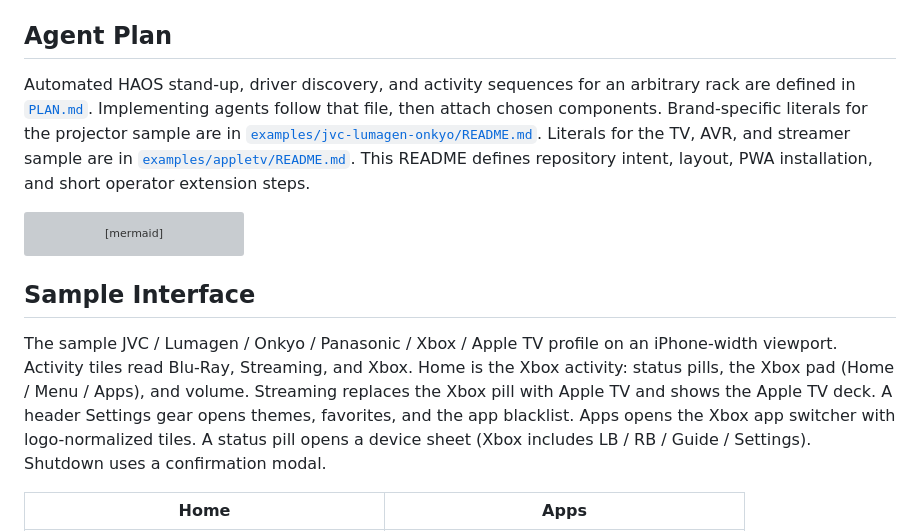
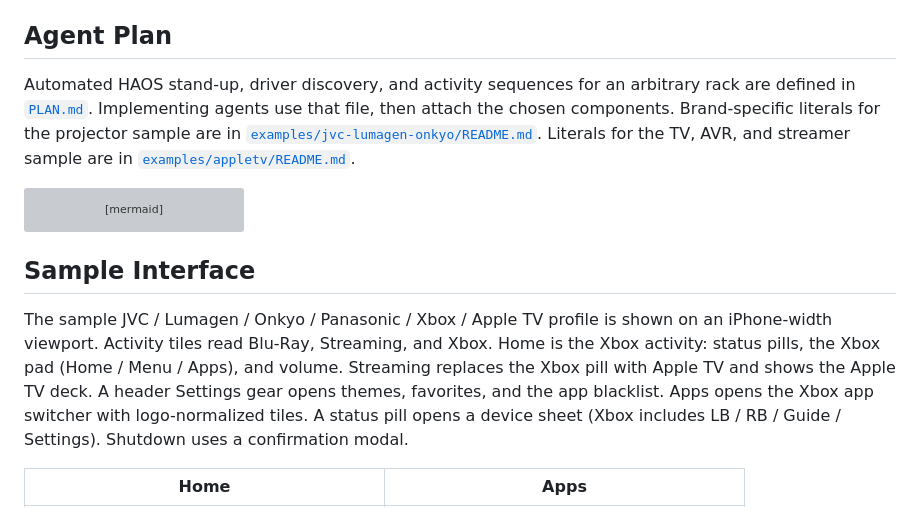
Before and after one commit to kingsleyck/home-theater-ip-control, a Markdown page: README.md, the part around one of its changes. GitHub-like rendering; grey boxes are pictures that could not be loaded.

````diff
--- a/README.md
+++ b/README.md
@@ -44,7 +46,7 @@ A Home Assistant instance on the theater LAN is required. This repository does n
 
 ## Agent Plan
 
-Automated HAOS stand-up, driver discovery, and activity sequences for an arbitrary rack are defined in [`PLAN.md`](PLAN.md). Implementing agents follow that file, then attach chosen components. Brand-specific literals for the projector sample are in [`examples/jvc-lumagen-onkyo/README.md`](examples/jvc-lumagen-onkyo/README.md). Literals for the TV, AVR, and streamer sample are in [`examples/appletv/README.md`](examples/appletv/README.md). This README defines repository intent, layout, PWA installation, and short operator extension steps.
+Automated HAOS stand-up, driver discovery, and activity sequences for an arbitrary rack are defined in [`PLAN.md`](PLAN.md). Implementing agents use that file, then attach the chosen components. Brand-specific literals for the projector sample are in [`examples/jvc-lumagen-onkyo/README.md`](examples/jvc-lumagen-onkyo/README.md). Literals for the TV, AVR, and streamer sample are in [`examples/appletv/README.md`](examples/appletv/README.md).
 
 ```mermaid
 flowchart TB
@@ -74,7 +76,7 @@ flowchart TB
 
 ## Sample Interface
 
-The sample JVC / Lumagen / Onkyo / Panasonic / Xbox / Apple TV profile on an iPhone-width viewport. Activity tiles read Blu-Ray, Streaming, and Xbox. Home is the Xbox activity: status pills, the Xbox pad (Home / Menu / Apps), and volume. Streaming replaces the Xbox pill with Apple TV and shows the Apple TV deck. A header Settings gear opens themes, favorites, and the app blacklist. Apps opens the Xbox app switcher with logo-normalized tiles. A status pill opens a device sheet (Xbox includes LB / RB / Guide / Settings). Shutdown uses a confirmation modal.
+The sample JVC / Lumagen / Onkyo / Panasonic / Xbox / Apple TV profile is shown on an iPhone-width viewport. Activity tiles read Blu-Ray, Streaming, and Xbox. Home is the Xbox activity: status pills, the Xbox pad (Home / Menu / Apps), and volume. Streaming replaces the Xbox pill with Apple TV and shows the Apple TV deck. A header Settings gear opens themes, favorites, and the app blacklist. Apps opens the Xbox app switcher with logo-normalized tiles. A status pill opens a device sheet (Xbox includes LB / RB / Guide / Settings). Shutdown uses a confirmation modal.
 
 | Home | Apps |
 |:----:|:----:|
````
Also changed, not shown: other parts of README.md (+27 -23 lines).
